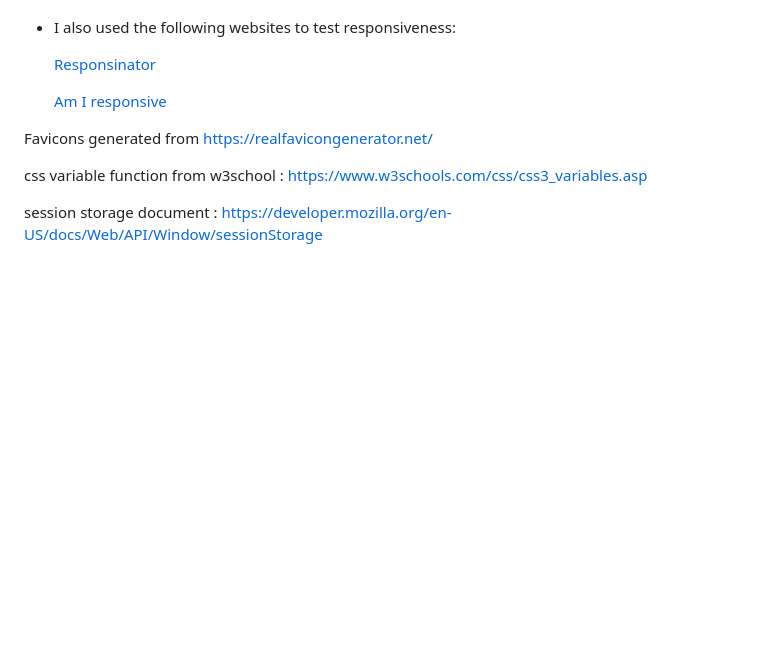
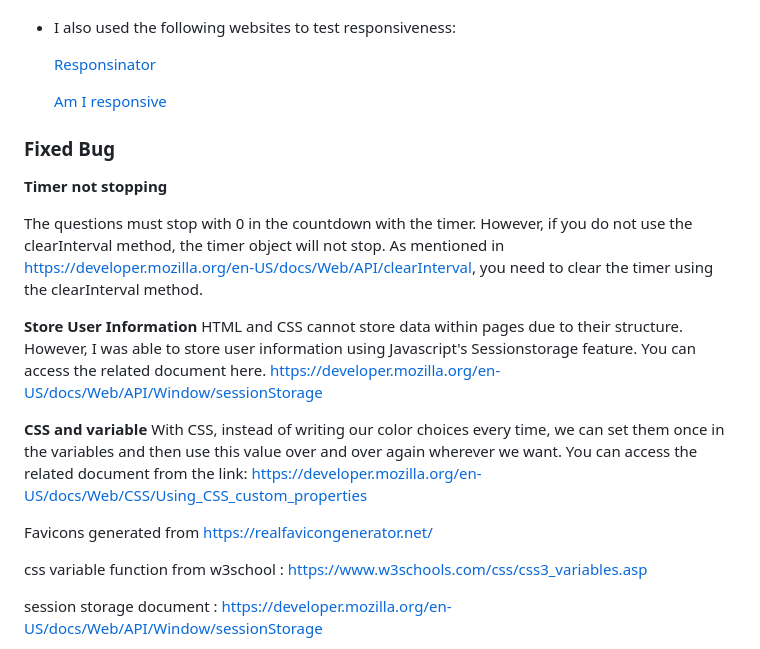
Before and after one commit to mdurmus/professor, a Markdown page: readme.md, the part around the change. Rendered like a GitHub page; blank space fills up the shorter version.

Commit message:
docs: added fixed bug section

```diff
--- a/readme.md
+++ b/readme.md
@@ -191,6 +191,21 @@ No errors were returned when passing through the Jshint.com
      [Am I responsive](https://ui.dev/amiresponsive?url=https://mdurmus.github.io/professor)
 
 
+### Fixed Bug
+
+**Timer not stopping**
+
+The questions must stop with 0 in the countdown with the timer. However, if you do not use the clearInterval method, the timer object will not stop. As mentioned in https://developer.mozilla.org/en-US/docs/Web/API/clearInterval, you need to clear the timer using the clearInterval method.
+
+**Store User Information**
+HTML and CSS cannot store data within pages due to their structure. However, I was able to store user information using Javascript's Sessionstorage feature. You can access the related document here. https://developer.mozilla.org/en-US/docs/Web/API/Window/sessionStorage
+
+**CSS and variable**
+With CSS, instead of writing our color choices every time, we can set them once in the variables and then use this value over and over again wherever we want. You can access the related document from the link: https://developer.mozilla.org/en-US/docs/Web/CSS/Using_CSS_custom_properties
+
+
+
+
 Favicons generated from https://realfavicongenerator.net/
 
 css variable function from w3school : https://www.w3schools.com/css/css3_variables.asp
```
